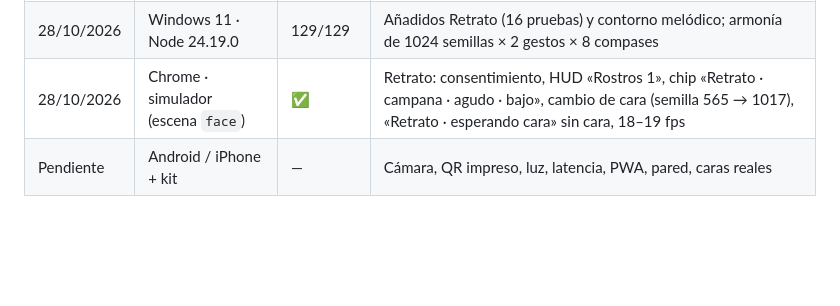
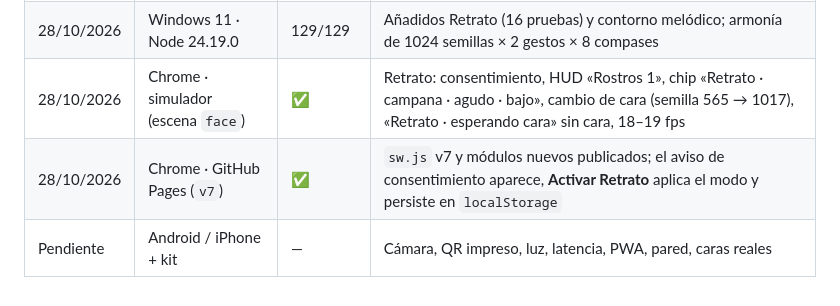
Before and after one commit to rubendariogomeza/bloques-sonoros, a Markdown page: docs/QA.md, the part around the change. GitHub-like rendering; blank space fills up the shorter version.

Commit message:
docs: registra la verificacion del despliegue con retrato

```diff
--- a/docs/QA.md
+++ b/docs/QA.md
@@ -463,4 +463,5 @@ curl -i -X POST http://localhost:4173/api/license/redeem \
 | 25/10/2026 | Chrome · simulador | ✅ | Parrilla: pared vacía en silencio, 10 colores activos (0,25–0,37 de ocupación), una nota por bloque, cambio de modo y mapeo persistentes |
 | 28/10/2026 | Windows 11 · Node 24.19.0 | 129/129 | Añadidos Retrato (16 pruebas) y contorno melódico; armonía de 1024 semillas × 2 gestos × 8 compases |
 | 28/10/2026 | Chrome · simulador (escena `face`) | ✅ | Retrato: consentimiento, HUD «Rostros 1», chip «Retrato · campana · agudo · bajo», cambio de cara (semilla 565 → 1017), «Retrato · esperando cara» sin cara, 18–19 fps |
+| 28/10/2026 | Chrome · GitHub Pages (`v7`) | ✅ | `sw.js` v7 y módulos nuevos publicados; el aviso de consentimiento aparece, **Activar Retrato** aplica el modo y persiste en `localStorage` |
 | Pendiente | Android / iPhone + kit | — | Cámara, QR impreso, luz, latencia, PWA, pared, caras reales |
```
